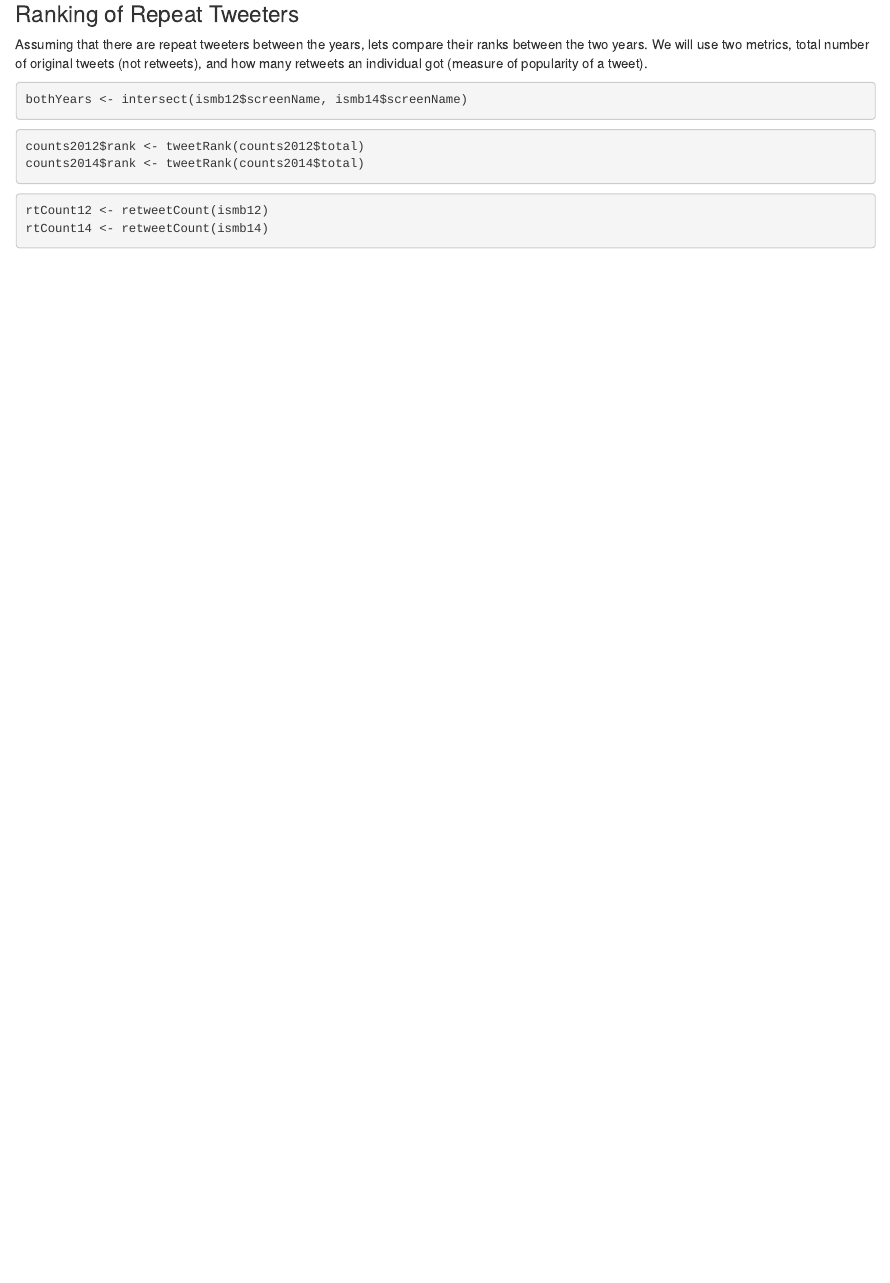
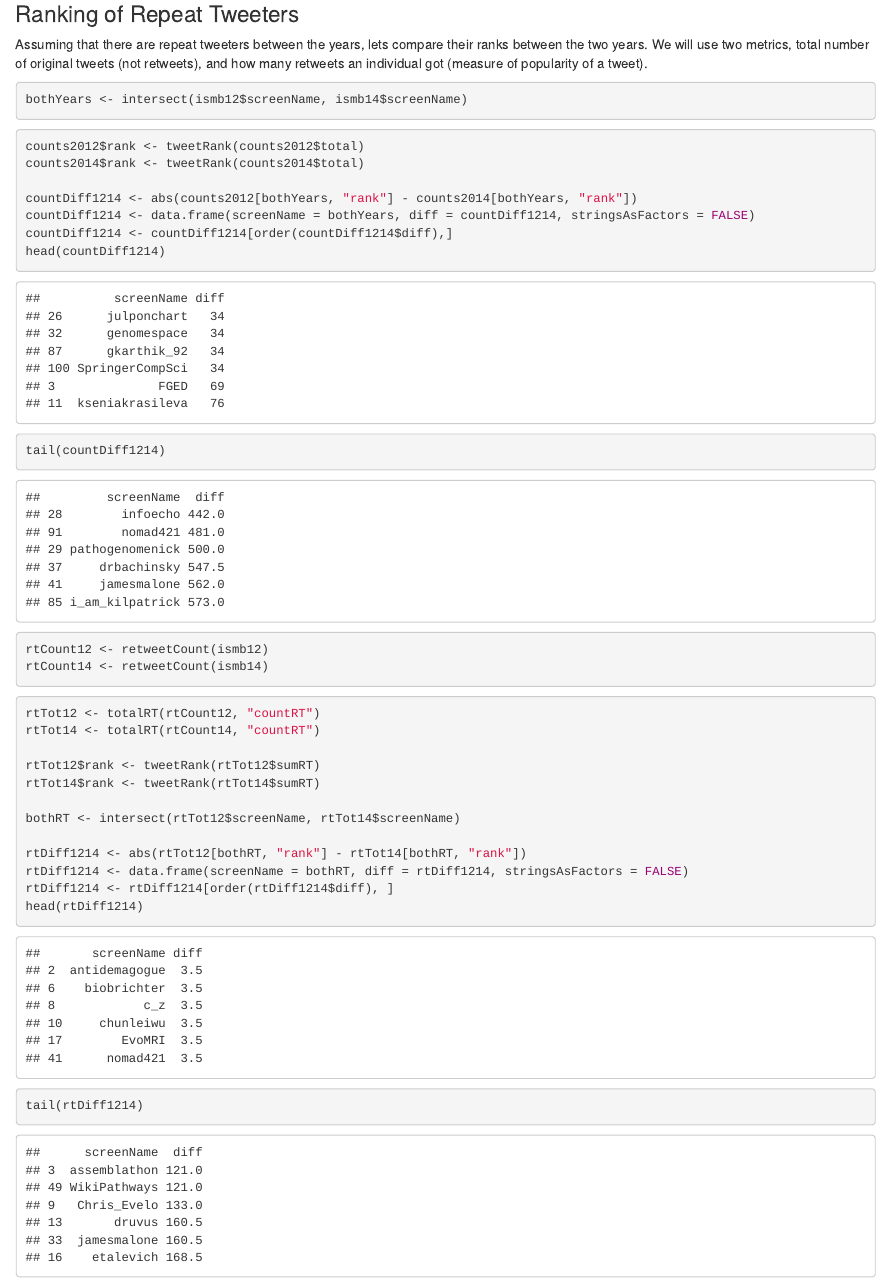
Before and after one commit to rmflight/ismbTweetAnalysis, an R Markdown document (vignettes/ismb_analysis.Rmd): the page in a window 1100 px wide, from 4570 px down. Rendered offline with R 4.5, knitr and Pandoc, with nearby package versions; some code elsewhere in the file could not run offline; common packages that the code uses without loading them are loaded.

Commit message:
working with the count ranks and retweet total ranks from both years

````diff
--- a/vignettes/ismb_analysis.Rmd
+++ b/vignettes/ismb_analysis.Rmd
@@ -126,10 +126,30 @@ bothYears <- intersect(ismb12$screenName, ismb14$screenName)
 counts2012$rank <- tweetRank(counts2012$total)
 counts2014$rank <- tweetRank(counts2014$total)
 
-
+countDiff1214 <- abs(counts2012[bothYears, "rank"] - counts2014[bothYears, "rank"])
+countDiff1214 <- data.frame(screenName = bothYears, diff = countDiff1214, stringsAsFactors = FALSE)
+countDiff1214 <- countDiff1214[order(countDiff1214$diff),]
+head(countDiff1214)
+tail(countDiff1214)
 ```
 
 ```{r findRT}
 rtCount12 <- retweetCount(ismb12)
 rtCount14 <- retweetCount(ismb14)
 ```
+
+```{r rankRT}
+rtTot12 <- totalRT(rtCount12, "countRT")
+rtTot14 <- totalRT(rtCount14, "countRT")
+
+rtTot12$rank <- tweetRank(rtTot12$sumRT)
+rtTot14$rank <- tweetRank(rtTot14$sumRT)
+
+bothRT <- intersect(rtTot12$screenName, rtTot14$screenName)
+
+rtDiff1214 <- abs(rtTot12[bothRT, "rank"] - rtTot14[bothRT, "rank"])
+rtDiff1214 <- data.frame(screenName = bothRT, diff = rtDiff1214, stringsAsFactors = FALSE)
+rtDiff1214 <- rtDiff1214[order(rtDiff1214$diff), ]
+head(rtDiff1214)
+tail(rtDiff1214)
+```
````
Also changed, not shown: R/ismbTweetAnalysis-package.r (+14 -0 lines).
